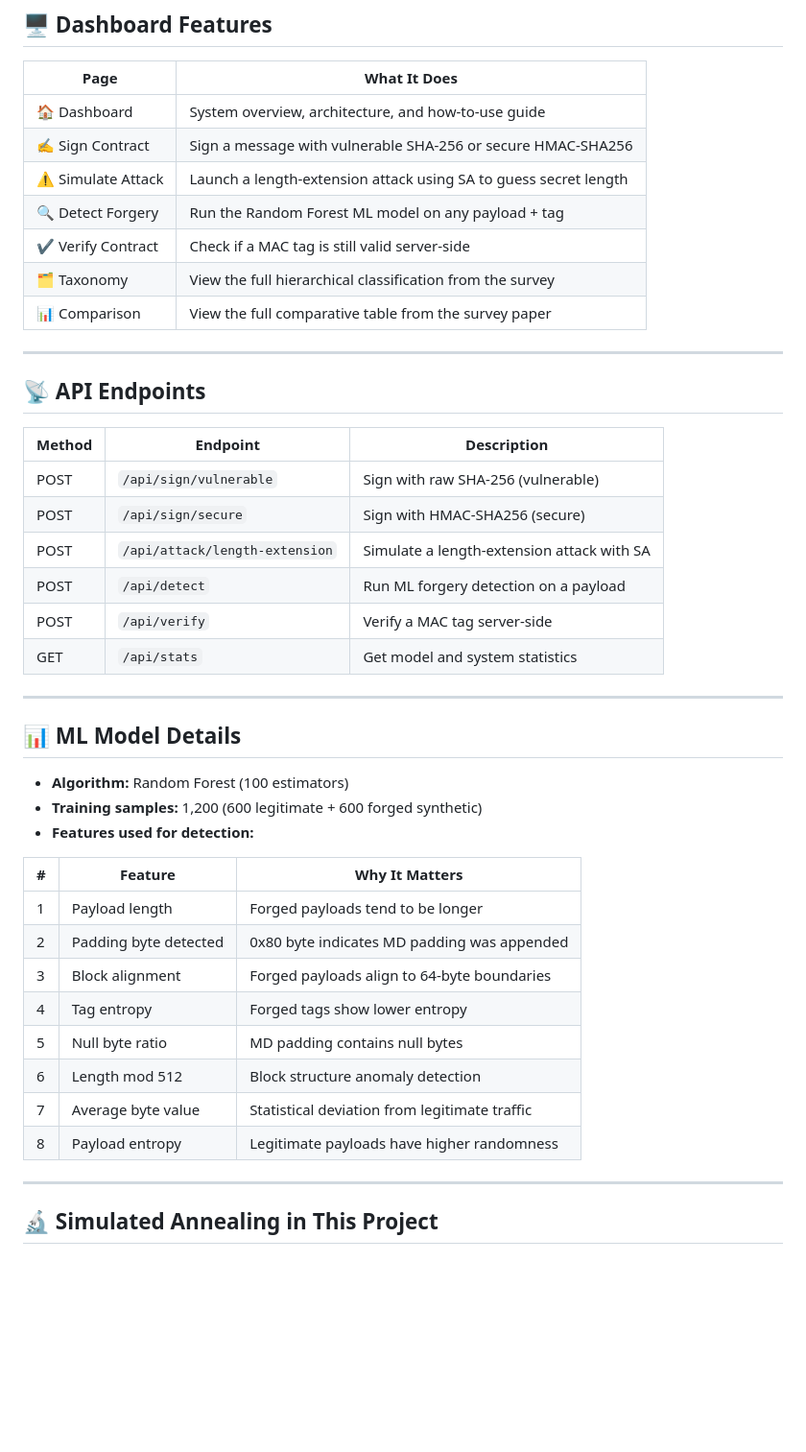
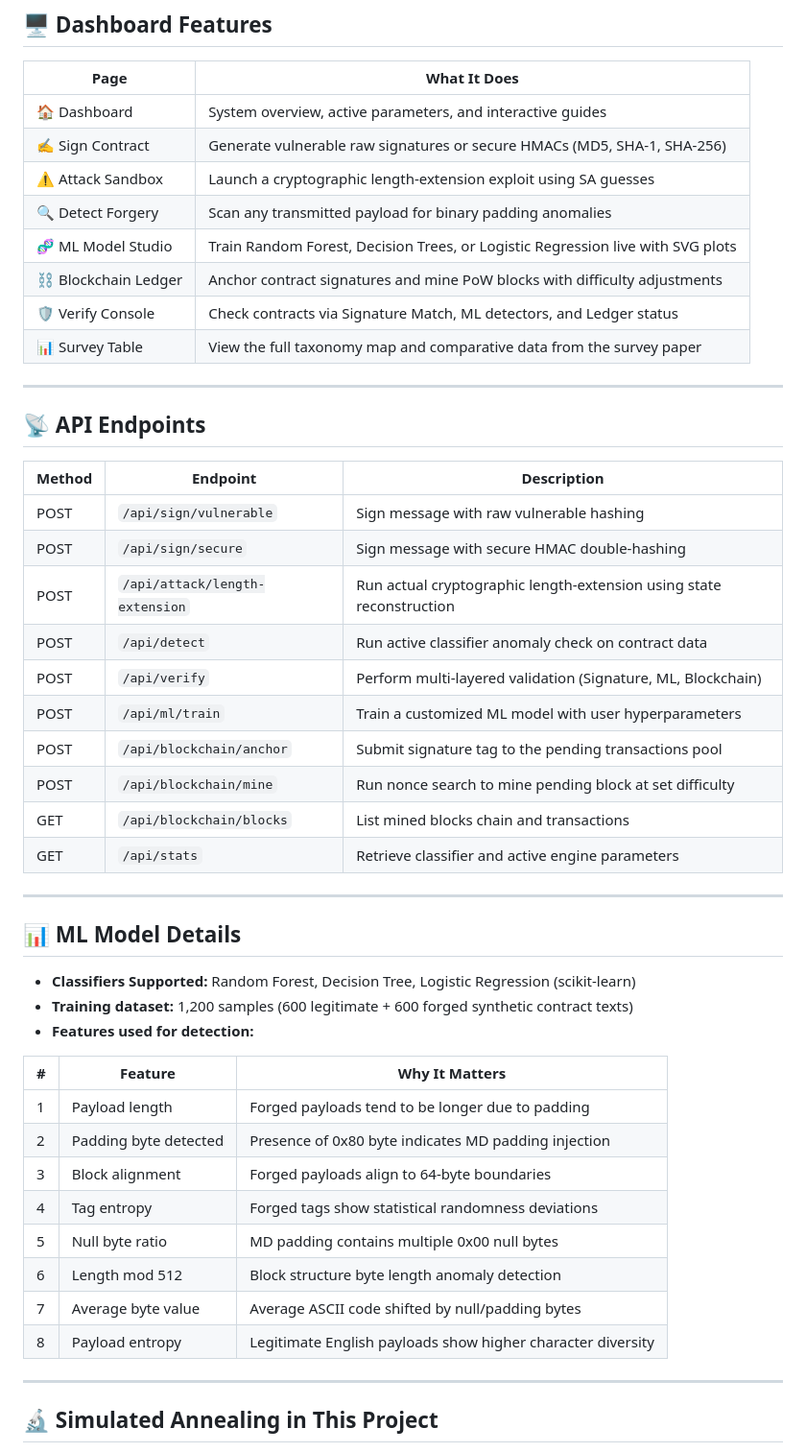
Before and after one commit to Vedanth-D/Cyber-Law-Survye, a Markdown page: README.md, the part around one of its changes. Shown at 96% size. Rendered like a GitHub page; blank space fills up the shorter version.

```diff
--- a/README.md
+++ b/README.md
@@ -154,13 +127,14 @@ http://127.0.0.1:5000
 
 | Page | What It Does |
 |------|-------------|
-| 🏠 Dashboard | System overview, architecture, and how-to-use guide |
-| ✍️ Sign Contract | Sign a message with vulnerable SHA-256 or secure HMAC-SHA256 |
-| ⚠️ Simulate Attack | Launch a length-extension attack using SA to guess secret length |
-| 🔍 Detect Forgery | Run the Random Forest ML model on any payload + tag |
-| ✔️ Verify Contract | Check if a MAC tag is still valid server-side |
-| 🗂️ Taxonomy | View the full hierarchical classification from the survey |
-| 📊 Comparison | View the full comparative table from the survey paper |
+| 🏠 Dashboard | System overview, active parameters, and interactive guides |
+| ✍️ Sign Contract | Generate vulnerable raw signatures or secure HMACs (MD5, SHA-1, SHA-256) |
+| ⚠️ Attack Sandbox | Launch a cryptographic length-extension exploit using SA guesses |
+| 🔍 Detect Forgery | Scan any transmitted payload for binary padding anomalies |
+| 🧬 ML Model Studio | Train Random Forest, Decision Trees, or Logistic Regression live with SVG plots |
+| ⛓️ Blockchain Ledger | Anchor contract signatures and mine PoW blocks with difficulty adjustments |
+| 🛡️ Verify Console | Check contracts via Signature Match, ML detectors, and Ledger status |
+| 📊 Survey Table | View the full taxonomy map and comparative data from the survey paper |
 
 ---
 
@@ -168,31 +142,35 @@ http://127.0.0.1:5000
 
 | Method | Endpoint | Description |
 |--------|----------|-------------|
-| POST | `/api/sign/vulnerable` | Sign with raw SHA-256 (vulnerable) |
-| POST | `/api/sign/secure` | Sign with HMAC-SHA256 (secure) |
-| POST | `/api/attack/length-extension` | Simulate a length-extension attack with SA |
-| POST | `/api/detect` | Run ML forgery detection on a payload |
-| POST | `/api/verify` | Verify a MAC tag server-side |
-| GET  | `/api/stats` | Get model and system statistics |
+| POST | `/api/sign/vulnerable` | Sign message with raw vulnerable hashing |
+| POST | `/api/sign/secure` | Sign message with secure HMAC double-hashing |
+| POST | `/api/attack/length-extension` | Run actual cryptographic length-extension using state reconstruction |
+| POST | `/api/detect` | Run active classifier anomaly check on contract data |
+| POST | `/api/verify` | Perform multi-layered validation (Signature, ML, Blockchain) |
+| POST | `/api/ml/train` | Train a customized ML model with user hyperparameters |
+| POST | `/api/blockchain/anchor` | Submit signature tag to the pending transactions pool |
+| POST | `/api/blockchain/mine` | Run nonce search to mine pending block at set difficulty |
+| GET  | `/api/blockchain/blocks` | List mined blocks chain and transactions |
+| GET  | `/api/stats` | Retrieve classifier and active engine parameters |
 
 ---
 
 ## 📊 ML Model Details
 
-- **Algorithm:** Random Forest (100 estimators)
-- **Training samples:** 1,200 (600 legitimate + 600 forged synthetic)
+- **Classifiers Supported:** Random Forest, Decision Tree, Logistic Regression (scikit-learn)
+- **Training dataset:** 1,200 samples (600 legitimate + 600 forged synthetic contract texts)
 - **Features used for detection:**
 
 | # | Feature | Why It Matters |
 |---|---------|---------------|
-| 1 | Payload length | Forged payloads tend to be longer |
-| 2 | Padding byte detected | 0x80 byte indicates MD padding was appended |
+| 1 | Payload length | Forged payloads tend to be longer due to padding |
+| 2 | Padding byte detected | Presence of 0x80 byte indicates MD padding injection |
 | 3 | Block alignment | Forged payloads align to 64-byte boundaries |
-| 4 | Tag entropy | Forged tags show lower entropy |
-| 5 | Null byte ratio | MD padding contains null bytes |
-| 6 | Length mod 512 | Block structure anomaly detection |
-| 7 | Average byte value | Statistical deviation from legitimate traffic |
-| 8 | Payload entropy | Legitimate payloads have higher randomness |
+| 4 | Tag entropy | Forged tags show statistical randomness deviations |
+| 5 | Null byte ratio | MD padding contains multiple 0x00 null bytes |
+| 6 | Length mod 512 | Block structure byte length anomaly detection |
+| 7 | Average byte value | Average ASCII code shifted by null/padding bytes |
+| 8 | Payload entropy | Legitimate English payloads show higher character diversity |
 
 ---
 
```
Also changed, not shown: other parts of README.md (+47 -88 lines).
